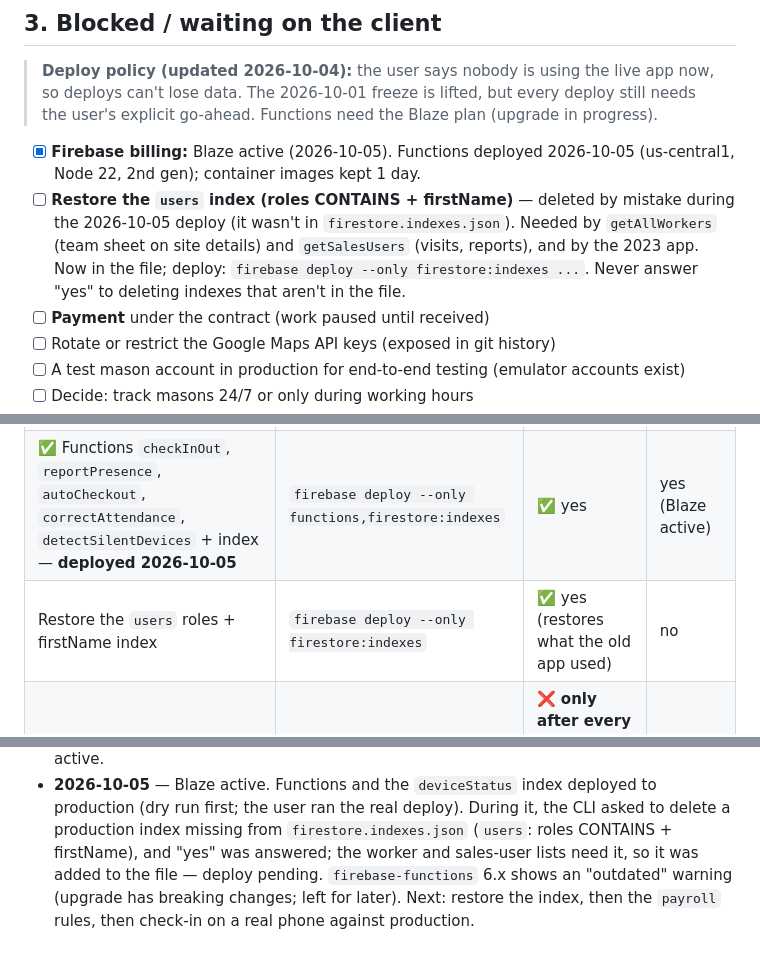
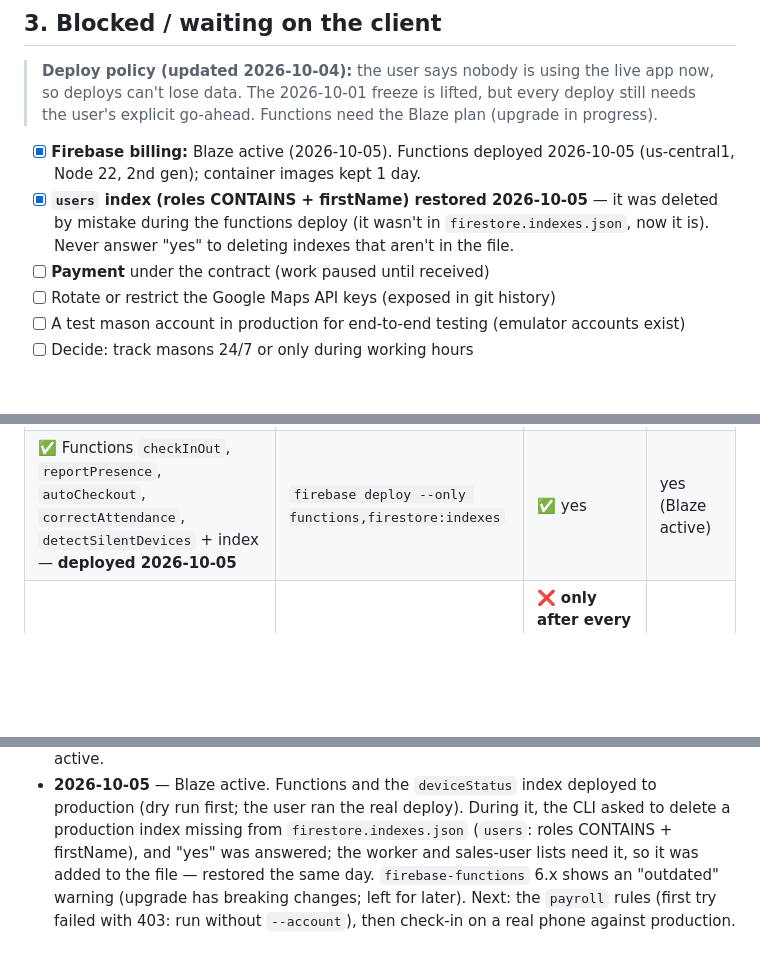
Before and after one commit to SAS-2022/royal_marble, a Markdown page: status.md, 3 parts joined by grey strips. Drawn GitHub-style; blank space fills up the shorter version.

Commit message:
status.md: users index restored
Co-Authored-By: Claude Opus 5.5 <noreply@anthropic.com>

```diff
--- a/status.md
+++ b/status.md
@@ -126,12 +126,10 @@ supervisors see attendance, alerts and reports.
 
 - [x] **Firebase billing:** Blaze active (2026-10-05). Functions deployed 2026-10-05
       (us-central1, Node 22, 2nd gen); container images kept 1 day.
-- [ ] **Restore the `users` index (roles CONTAINS + firstName)** — deleted by mistake
-      during the 2026-10-05 deploy (it wasn't in `firestore.indexes.json`). Needed by
-      `getAllWorkers` (team sheet on site details) and `getSalesUsers` (visits,
-      reports), and by the 2023 app. Now in the file; deploy:
-      `firebase deploy --only firestore:indexes ...`. Never answer "yes" to deleting
-      indexes that aren't in the file.
+- [x] **`users` index (roles CONTAINS + firstName) restored 2026-10-05** — it was
+      deleted by mistake during the functions deploy (it wasn't in
+      `firestore.indexes.json`, now it is). Never answer "yes" to deleting indexes
+      that aren't in the file.
 - [ ] **Payment** under the contract (work paused until received)
 - [ ] Rotate or restrict the Google Maps API keys (exposed in git history)
 - [ ] A test mason account in production for end-to-end testing (emulator accounts exist)
@@ -145,7 +143,6 @@ supervisors see attendance, alerts and reports.
 |---|---|---|---|
 | `payroll` rules (additive) | `firebase deploy --only firestore:rules` | ✅ yes | no |
 | ✅ Functions `checkInOut`, `reportPresence`, `autoCheckout`, `correctAttendance`, `detectSilentDevices` + index — **deployed 2026-10-05** | `firebase deploy --only functions,firestore:indexes` | ✅ yes | yes (Blaze active) |
-| Restore the `users` roles + firstName index | `firebase deploy --only firestore:indexes` | ✅ yes (restores what the old app used) | no |
 | Assignment migration (`functions/scripts/migrate-assignments.js`: mason map → list, stale team entries) | dry run first, then `--project royal-marble --apply` | ❌ **only after every phone runs the new app** (old app reads a mason's assignment as a map) | no |
 | Strict role-based rules | copy `firestore.strict.rules` → `firestore.rules`, deploy | ❌ **only after every phone runs the new app** | no |
 
@@ -597,6 +594,6 @@ Workers come from different countries; each user picks a language.
   production (dry run first; the user ran the real deploy). During it, the CLI asked to
   delete a production index missing from `firestore.indexes.json` (`users`: roles
   CONTAINS + firstName), and "yes" was answered; the worker and sales-user lists need
-  it, so it was added to the file — deploy pending. `firebase-functions` 6.x shows an
-  "outdated" warning (upgrade has breaking changes; left for later). Next: restore the
-  index, then the `payroll` rules, then check-in on a real phone against production.
+  it, so it was added to the file — restored the same day. `firebase-functions` 6.x shows an
+  "outdated" warning (upgrade has breaking changes; left for later). Next: the `payroll`
+  rules (first try failed with 403: run without `--account`), then check-in on a real phone against production.
```
